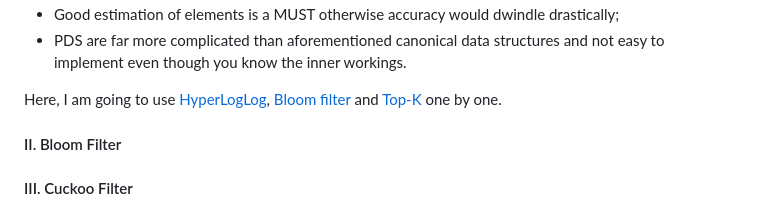
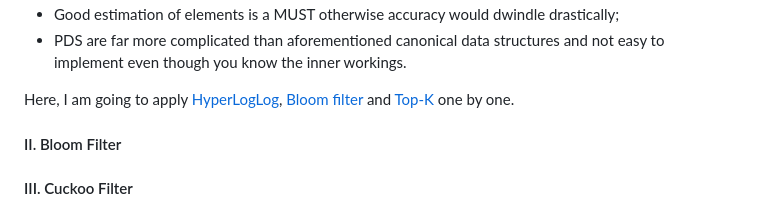
Before and after one commit to Albert0i/probabilistic-data-structure, a Markdown page: README.md, the part around the change. Drawn GitHub-style.

Commit message:
write more

```diff
--- a/README.md
+++ b/README.md
@@ -70,7 +70,7 @@ However, scaling up to ten billions, aggregating in real time is impractical or
 - Good estimation of elements is a MUST otherwise accuracy would dwindle drastically;
 - PDS are far more complicated than aforementioned canonical data structures and not easy to implement even though you know the inner workings.
 
-Here, I am going to use [HyperLogLog](https://redis.io/docs/latest/develop/data-types/probabilistic/hyperloglogs/), [Bloom filter](https://redis.io/docs/latest/develop/data-types/probabilistic/bloom-filter/) and [Top-K](https://redis.io/docs/latest/develop/data-types/probabilistic/top-k/) one by one.
+Here, I am going to apply [HyperLogLog](https://redis.io/docs/latest/develop/data-types/probabilistic/hyperloglogs/), [Bloom filter](https://redis.io/docs/latest/develop/data-types/probabilistic/bloom-filter/) and [Top-K](https://redis.io/docs/latest/develop/data-types/probabilistic/top-k/) one by one.
 
 
 
```
